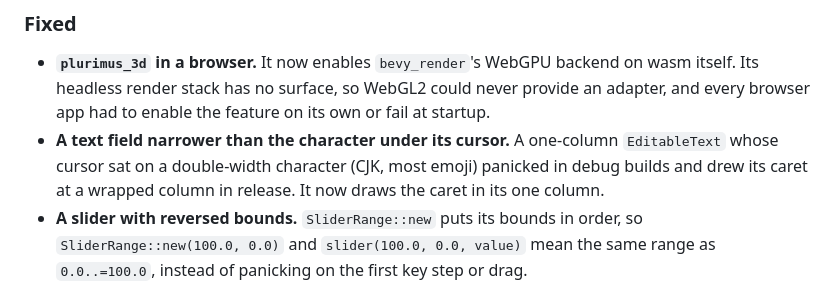
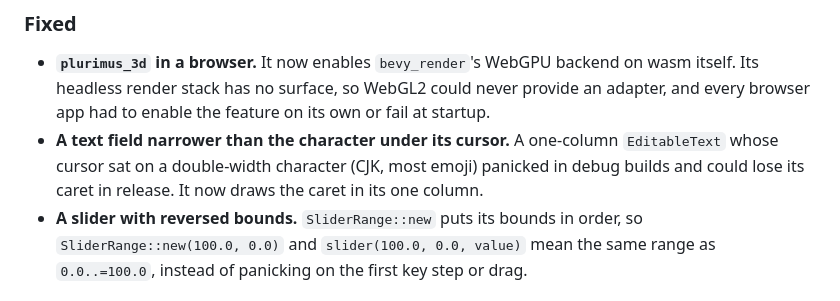
Before and after one commit to kenianbei/plurimus, a Markdown page: CHANGELOG.md, the part around the change. GitHub-like rendering.

Commit message:
docs(changelog): state the release-build symptom as observed

```diff
--- a/CHANGELOG.md
+++ b/CHANGELOG.md
@@ -26,8 +26,8 @@ follows [Semantic Versioning](https://semver.org/spec/v2.0.0.html).
   its own or fail at startup.
 - **A text field narrower than the character under its cursor.** A one-column
   `EditableText` whose cursor sat on a double-width character (CJK, most emoji)
-  panicked in debug builds and drew its caret at a wrapped column in release. It
-  now draws the caret in its one column.
+  panicked in debug builds and could lose its caret in release. It now draws the
+  caret in its one column.
 - **A slider with reversed bounds.** `SliderRange::new` puts its bounds in
   order, so `SliderRange::new(100.0, 0.0)` and `slider(100.0, 0.0, value)` mean
   the same range as `0.0..=100.0`, instead of panicking on the first key step or
```
